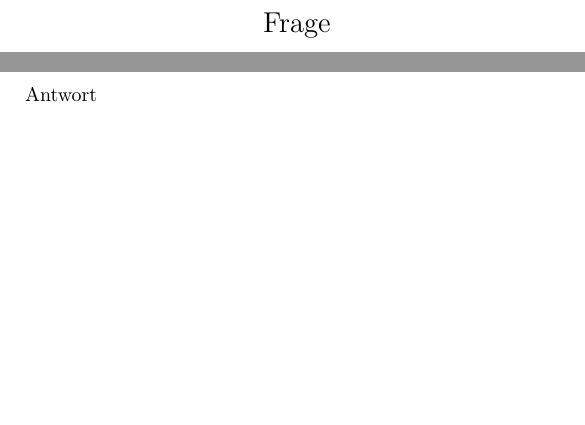
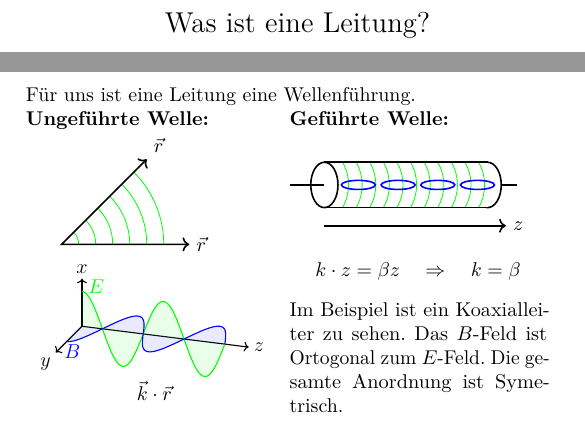
Before and after one commit to simwalk/ELT4_LK, a LaTeX document (LK_ELT4.tex, which reads section/Leitungen.tex, tikz/Welle.tex, tikz/gefuhrteWelle.tex): two parts of pages 37 and 38 of 42, joined at a grey line, cut at the place of the change, the shorter picture padded with empty space. Compiled offline with pdfLaTeX; an older LaTeX class or package is replaced by its successor.

Commit message:
1 LK angepasst, 1 LK hinzugefügt
* 1 Frage im Kapitel Grundlagen der... präzisiert
* 1 Lernkarte im Kapitel Leitungen hinzugefügt

```diff
--- a/LK_ELT4.tex
+++ b/LK_ELT4.tex
@@ -50,6 +50,16 @@
 %\input{tikz/Electrical_Components.tex}
 \input{tikz/tikzSpezial.tex}
 
+%Eingener Befehl: Erzeugt zwei Minipage nebeneinander
+\newcommand{\divTwo}[2]{
+\begin{minipage}[t]{0.48\textwidth}
+	#1
+\end{minipage}
+\begin{minipage}[t]{0.48\textwidth}
+	#2
+\end{minipage}
+}
+
 
 
 \begin{document}
--- a/section/Leitungen.tex
+++ b/section/Leitungen.tex
@@ -1,5 +1,20 @@
 \kommentar{Leitungen}
 
-\begin{karte}{Frage}
-	Antwort
+\begin{karte}{Was ist eine Leitung?}
+	Für uns ist eine Leitung eine Wellenführung.\\
+	\divTwo{
+		\textbf{Ungeführte Welle:}
+		\input{tikz/ungefuhrteWelle.tex}\\
+		\scalebox{.7}{\input{tikz/Welle.tex}}
+		\centering
+		$\vec{k} \cdot \vec{r}$
+
+	}{
+		\textbf{Geführte Welle:}\\[5pt]
+		\input{tikz/gefuhrteWelle.tex}
+		\begin{center}
+			$k\cdot z = \beta z \quad \Rightarrow \quad k=\beta$
+		\end{center}
+		Im Beispiel ist ein Koaxialleiter zu sehen. Das $B$-Feld ist Ortogonal zum $E$-Feld. Die gesamte Anordnung ist Symetrisch.
+	}
 \end{karte}
--- /dev/null
+++ b/tikz/Welle.tex
@@ -0,0 +1,39 @@
+%Autor: Simon Walker
+%Version: 1.0
+%Datum: 24.04.2020
+%Lizenz: CC BY-NC-SA
+
+\begin{tikzpicture}[x={(0,0.8cm)}, y={(-0.55cm,-0.55cm)}, z={(1.2cm, -0.15cm)}]
+
+	\def\cycles{1.75} %Anz Schwingungen
+	\def\lenght{3}%länge in z richtung
+
+
+	\draw [->, thick] (0,0,0)  -- (1.5,0,0) node[above] {\Large$x$};
+	\draw [->, thick] (0,0,0) -- (0,1.2,0) node[below left] {\Large$y$};
+	\draw [->, thick] (0,0,0) -- (0,0,\lenght+0.5) node[right] {\Large$z$};
+
+	\draw[thick, green] %E-Feld Plot
+	plot[domain=0:\lenght, samples=200]
+	({1.1*cos(deg(2*\cycles*pi*\x/\lenght))}, 0, \x);
+
+	\draw[thick, blue] %M-Feld Plot
+	plot[domain=0:\lenght, samples=200]
+	(0, {0.7*cos(deg(2*\cycles*pi*\x/\lenght))}, \x);
+
+	\fill[opacity=.1,green!80] %E-Feld füllung
+	(0,0,0) --
+	plot[domain=0:\lenght, samples=200]
+	({1.1*cos(deg(2*\cycles*pi*\x/\lenght))}, 0, \x)  --
+	(0,0,0);
+
+	\fill[opacity=.1,blue!80] %M-Feld füllung
+	(0,0,0) --
+	plot[domain=0:\lenght, samples=200]
+	(0, {0.7*cos(deg(2*\cycles*pi*\x/\lenght))}, \x)  --
+	(0,0,0);
+
+	\node[green] at (1.3,0,0.3) {\Large$E$}; %Beschriftungen
+	\node[blue] at (0,1.1,0.3) {\Large$B$};
+
+\end{tikzpicture}
--- /dev/null
+++ b/tikz/gefuhrteWelle.tex
@@ -0,0 +1,29 @@
+%Autor: Simon Walker
+%Version: 1.0
+%Datum: 24.04.2020
+%Lizenz: CC BY-NC-SA
+
+\begin{tikzpicture}[smooth, xscale=0.4, yscale=0.4]
+%	\HelpCords{0}{-1}{9}{1}
+
+	\draw[thick] (-0.5, 0) -- (1, 0);
+	\draw[thick] (8, 0) -- (9.5, 0);
+
+	\draw[thick] (1, 0) ellipse circle [x radius=0.6, y radius=1];
+
+	\draw[thick, fill=white] (8.2, 0) ellipse circle [x radius=0.6, y radius=1];
+	\fill[white] (7,-1) rectangle (8.2,1);
+
+	\foreach \x in {1.8, 2.4, ...,8}{
+		\draw[green] (\x, -1) arc (-30:30:2);
+	}
+
+	\draw[thick] (1, 1) -- (8.2, 1);
+	\draw[thick] (1, -1) -- (8.2, -1);
+
+	\foreach \x in {2.5, 4.25, ..., 8}{
+		\draw[thick, blue] (\x, 0) ellipse circle [x radius=0.75, y radius=0.2];
+	}
+
+	\draw[thick, ->] (1, -1.8) -- (9, -1.8) node[right] {$z$};
+\end{tikzpicture}
--- /dev/null
+++ b/tikz/ungefuhrteWelle.tex
@@ -0,0 +1,15 @@
+%Autor: Simon Walker
+%Version: 1.0
+%Datum: 24.04.2020
+%Lizenz: CC BY-NC-SA
+
+\begin{tikzpicture}[smooth, xscale=0.5, yscale=0.5]
+	%\HelpCords{0}{0}{5}{4}
+
+	\foreach \x in {0.6, 1.2, ...,4}{
+		\draw[green] (\x, 0) arc (0:45:\x);
+	}
+
+	\draw[<->, thick] (3, 3) -- (0, 0) -- (4.5, 0) node[right] {$\vec{r}$};
+	\node[above right] at (3, 3) {$\vec{r}$};
+\end{tikzpicture}
```
Also changed, not shown: section/Grundlagen_der_Frequenzabhängigkeit.tex (+1 -1 lines), LK_ELT4.pdf.
